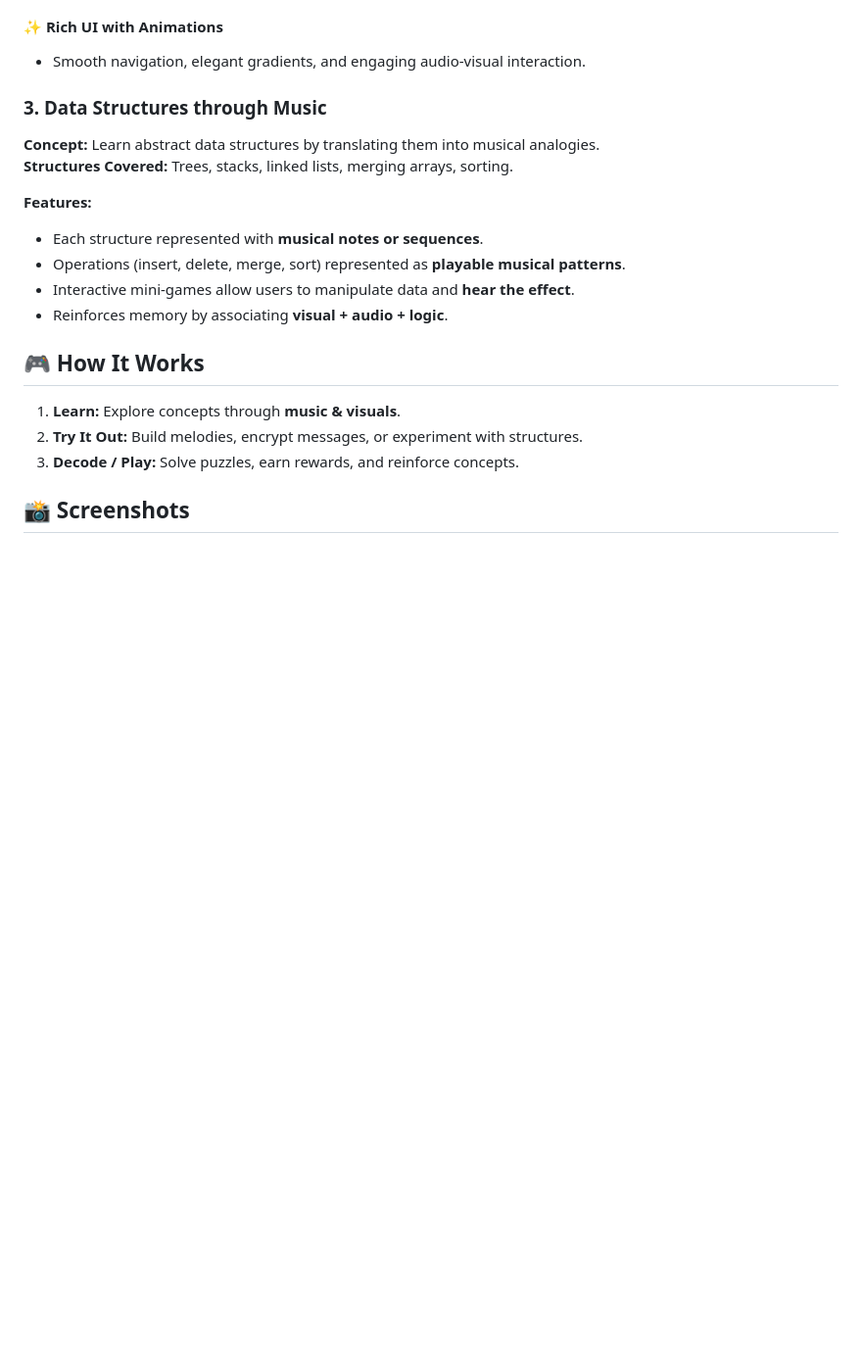
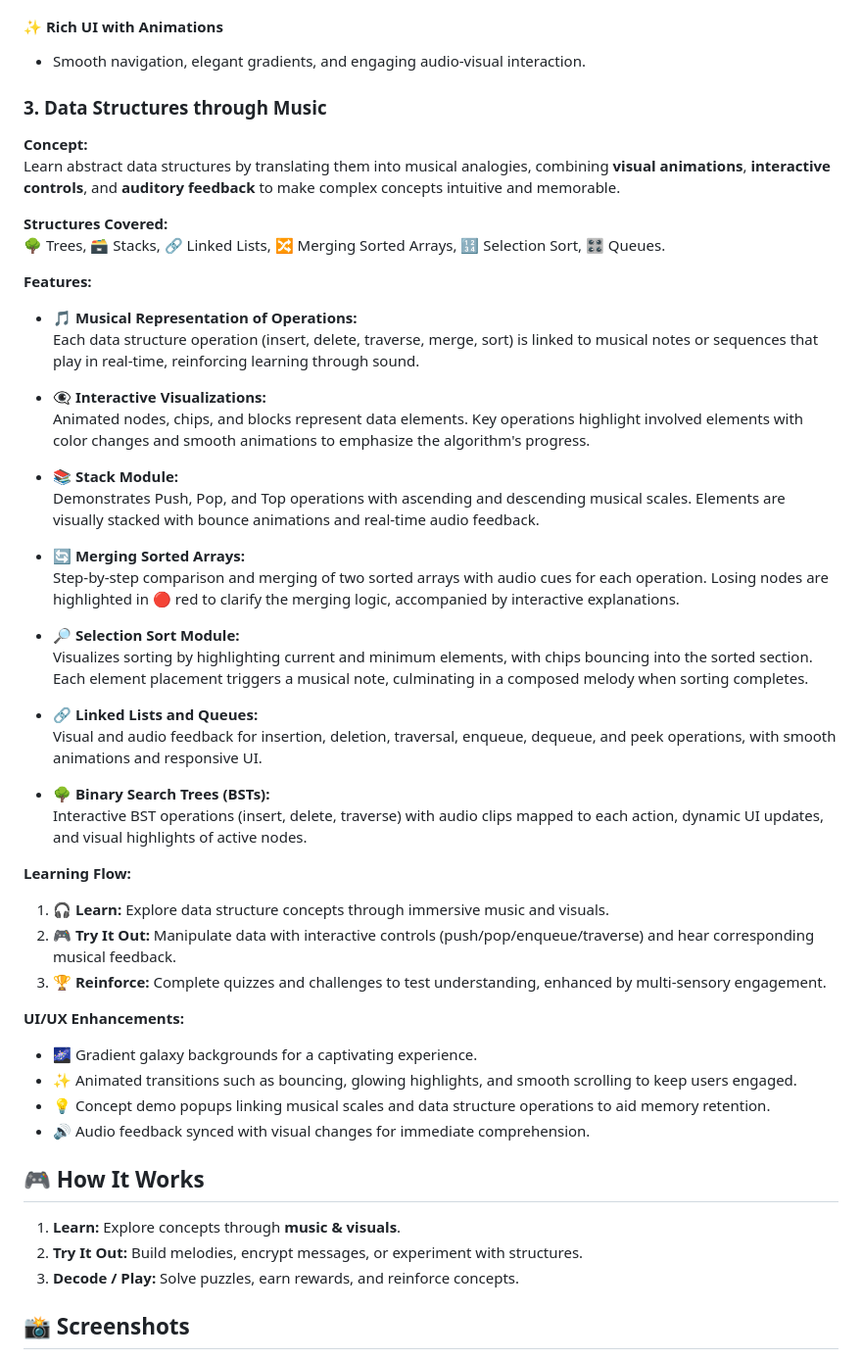
Before and after one commit to AasiyaNaaz/lyrica, a Markdown page: README.md, the part around the change. Shown: that part at 98% size. Rendered like a GitHub page; blank space fills up the shorter version.

```diff
--- a/README.md
+++ b/README.md
@@ -71,14 +71,49 @@ A **fun and educational module** teaching cryptography through music. Users inpu
 
 
 ### 3. Data Structures through Music
-**Concept:** Learn abstract data structures by translating them into musical analogies.
-**Structures Covered:** Trees, stacks, linked lists, merging arrays, sorting.
+
+**Concept:**
+Learn abstract data structures by translating them into musical analogies, combining **visual animations**, **interactive controls**, and **auditory feedback** to make complex concepts intuitive and memorable.
+
+**Structures Covered:**
+🌳 Trees, 🗃️ Stacks, 🔗 Linked Lists, 🔀 Merging Sorted Arrays, 🔢 Selection Sort, 🎛️ Queues.
+
 
 **Features:**
-- Each structure represented with **musical notes or sequences**.
-- Operations (insert, delete, merge, sort) represented as **playable musical patterns**.
-- Interactive mini-games allow users to manipulate data and **hear the effect**.
-- Reinforces memory by associating **visual + audio + logic**.
+
+- 🎵 **Musical Representation of Operations:**
+  Each data structure operation (insert, delete, traverse, merge, sort) is linked to musical notes or sequences that play in real-time, reinforcing learning through sound.
+
+- 👁️‍🗨️ **Interactive Visualizations:**
+  Animated nodes, chips, and blocks represent data elements. Key operations highlight involved elements with color changes and smooth animations to emphasize the algorithm's progress.
+
+- 📚 **Stack Module:**
+  Demonstrates Push, Pop, and Top operations with ascending and descending musical scales. Elements are visually stacked with bounce animations and real-time audio feedback.
+
+- 🔄 **Merging Sorted Arrays:**
+  Step-by-step comparison and merging of two sorted arrays with audio cues for each operation. Losing nodes are highlighted in 🔴 red to clarify the merging logic, accompanied by interactive explanations.
+
+- 🔎 **Selection Sort Module:**
+  Visualizes sorting by highlighting current and minimum elements, with chips bouncing into the sorted section. Each element placement triggers a musical note, culminating in a composed melody when sorting completes.
+
+- 🔗 **Linked Lists and Queues:**
+  Visual and audio feedback for insertion, deletion, traversal, enqueue, dequeue, and peek operations, with smooth animations and responsive UI.
+
+- 🌳 **Binary Search Trees (BSTs):**
+  Interactive BST operations (insert, delete, traverse) with audio clips mapped to each action, dynamic UI updates, and visual highlights of active nodes.
+
+**Learning Flow:**
+
+1. 🎧 **Learn:** Explore data structure concepts through immersive music and visuals.
+2. 🎮 **Try It Out:** Manipulate data with interactive controls (push/pop/enqueue/traverse) and hear corresponding musical feedback.
+3. 🏆 **Reinforce:** Complete quizzes and challenges to test understanding, enhanced by multi-sensory engagement.
+
+
+**UI/UX Enhancements:**
+- 🌌 Gradient galaxy backgrounds for a captivating experience.
+- ✨ Animated transitions such as bouncing, glowing highlights, and smooth scrolling to keep users engaged.
+- 💡 Concept demo popups linking musical scales and data structure operations to aid memory retention.
+- 🔊 Audio feedback synced with visual changes for immediate comprehension.
 
 
 ## 🎮 How It Works
```
